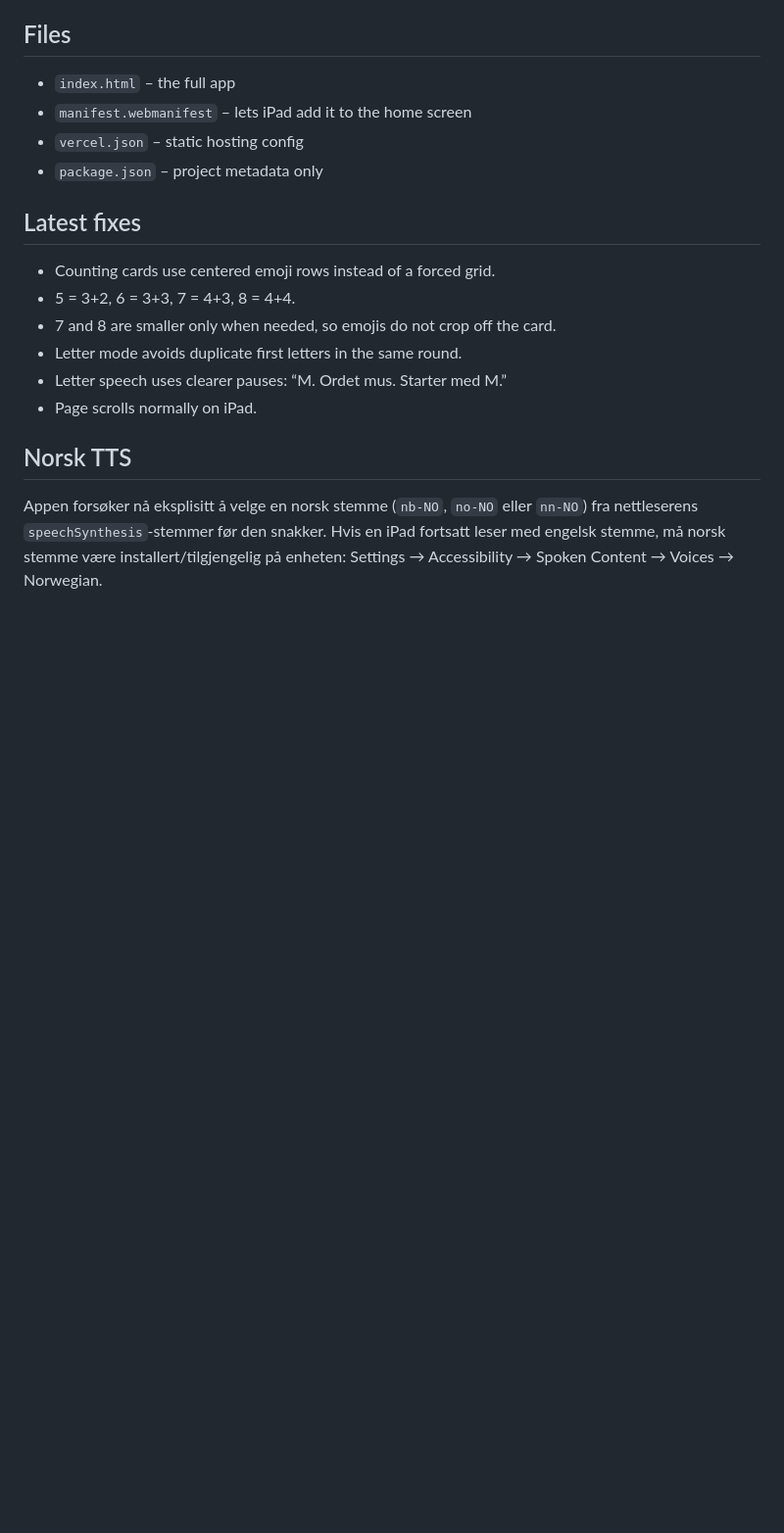
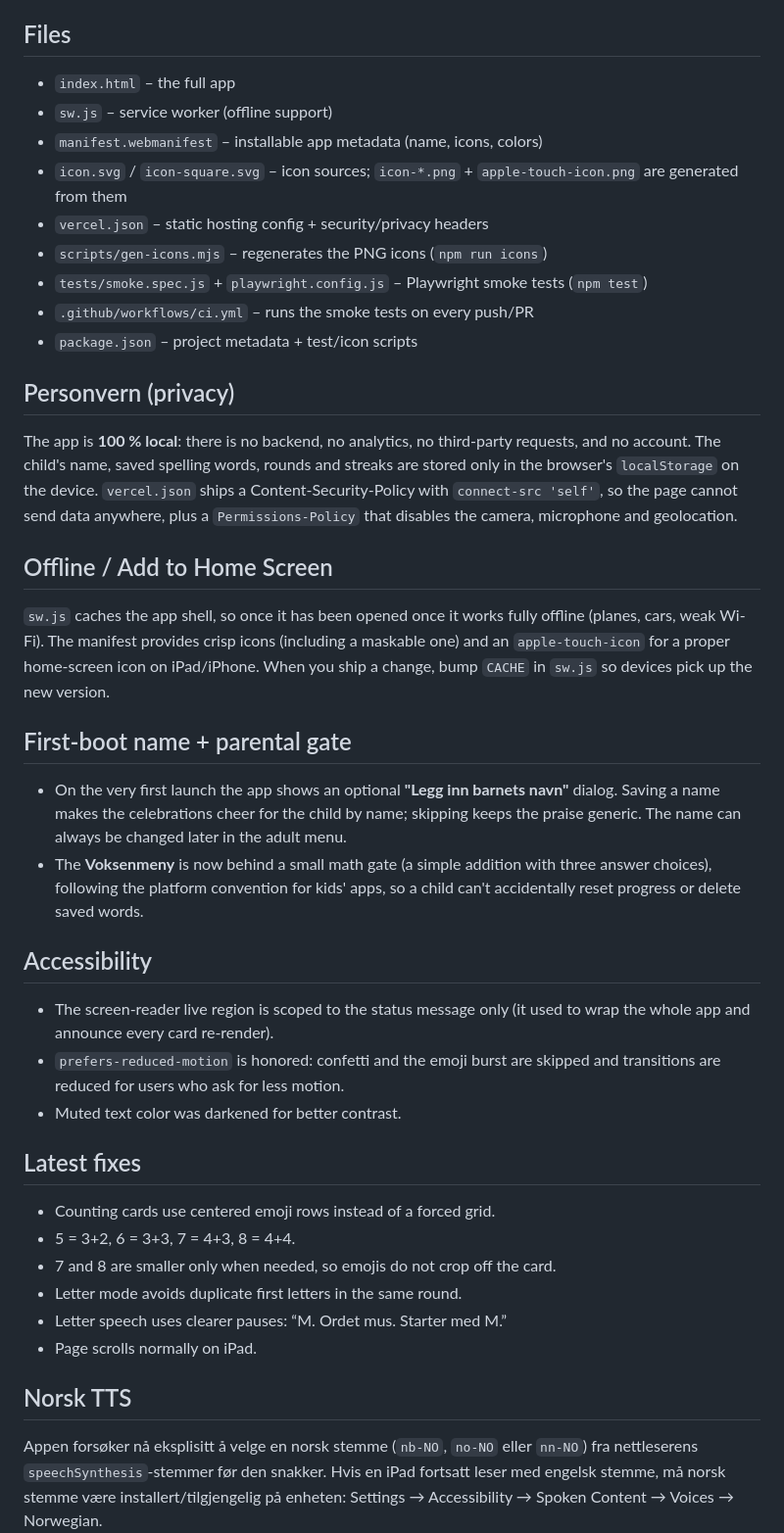
Before and after one commit to NIO-Lockscreen/Sofia, a Markdown page: README.md, the part around one of its changes. Shown at 98% size. Rendered like a GitHub page; blank space fills up the shorter version.

Commit message:
Document launch-hardening: privacy, offline, gate, a11y, new words
https://claude.ai/code/session_0153JP3UJf6XqiRbo1Thqixz

```diff
--- a/README.md
+++ b/README.md
@@ -14,9 +14,49 @@ A small iPad-friendly Norwegian memory game for learning words, first letters, a
 ## Files
 
 - `index.html` – the full app
-- `manifest.webmanifest` – lets iPad add it to the home screen
-- `vercel.json` – static hosting config
-- `package.json` – project metadata only
+- `sw.js` – service worker (offline support)
+- `manifest.webmanifest` – installable app metadata (name, icons, colors)
+- `icon.svg` / `icon-square.svg` – icon sources; `icon-*.png` + `apple-touch-icon.png` are generated from them
+- `vercel.json` – static hosting config + security/privacy headers
+- `scripts/gen-icons.mjs` – regenerates the PNG icons (`npm run icons`)
+- `tests/smoke.spec.js` + `playwright.config.js` – Playwright smoke tests (`npm test`)
+- `.github/workflows/ci.yml` – runs the smoke tests on every push/PR
+- `package.json` – project metadata + test/icon scripts
+
+## Personvern (privacy)
+
+The app is **100 % local**: there is no backend, no analytics, no third-party
+requests, and no account. The child's name, saved spelling words, rounds and
+streaks are stored only in the browser's `localStorage` on the device.
+`vercel.json` ships a Content-Security-Policy with `connect-src 'self'`, so the
+page cannot send data anywhere, plus a `Permissions-Policy` that disables the
+camera, microphone and geolocation.
+
+## Offline / Add to Home Screen
+
+`sw.js` caches the app shell, so once it has been opened once it works fully
+offline (planes, cars, weak Wi-Fi). The manifest provides crisp icons
+(including a maskable one) and an `apple-touch-icon` for a proper home-screen
+icon on iPad/iPhone. When you ship a change, bump `CACHE` in `sw.js` so devices
+pick up the new version.
+
+## First-boot name + parental gate
+
+- On the very first launch the app shows an optional **"Legg inn barnets navn"**
+  dialog. Saving a name makes the celebrations cheer for the child by name;
+  skipping keeps the praise generic. The name can always be changed later in the
+  adult menu.
+- The **Voksenmeny** is now behind a small math gate (a simple addition with
+  three answer choices), following the platform convention for kids' apps, so a
+  child can't accidentally reset progress or delete saved words.
+
+## Accessibility
+
+- The screen-reader live region is scoped to the status message only (it used to
+  wrap the whole app and announce every card re-render).
+- `prefers-reduced-motion` is honored: confetti and the emoji burst are skipped
+  and transitions are reduced for users who ask for less motion.
+- Muted text color was darkened for better contrast.
 
 ## Latest fixes
 
```
Also changed, not shown: other parts of README.md (+15 -0 lines).
